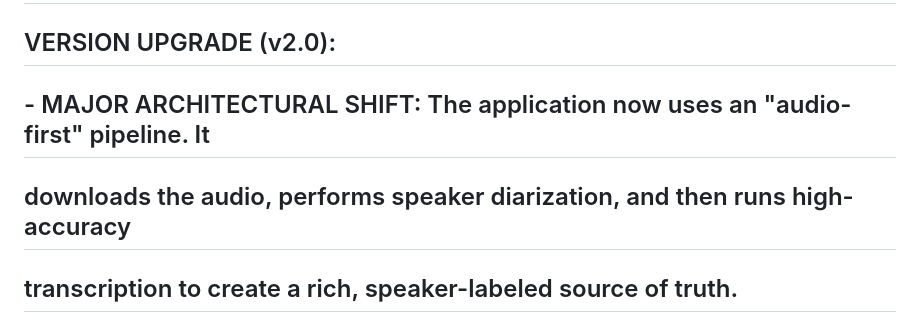
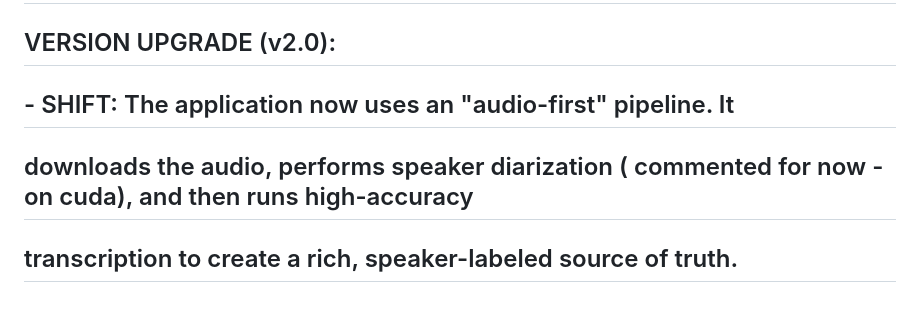
Before and after one commit to ankur-100/query_base_supercut, a Markdown page: readme.md, the part around the change. GitHub-like rendering.

```diff
--- a/readme.md
+++ b/readme.md
@@ -4,8 +4,8 @@
 ## This project is a complete codebase for the AI Video Supercut Generator.
 ##
 ## VERSION UPGRADE (v2.0):
-## - MAJOR ARCHITECTURAL SHIFT: The application now uses an "audio-first" pipeline. It
-##   downloads the audio, performs speaker diarization, and then runs high-accuracy
+## - SHIFT: The application now uses an "audio-first" pipeline. It
+##   downloads the audio, performs speaker diarization ( commented for now - on cuda), and then runs high-accuracy
 ##   transcription to create a rich, speaker-labeled source of truth.
 ## - SPEAKER DIARIZATION: Integrated `pyannote.audio` to identify who spoke when.
 ## - HIGH-ACCURACY TRANSCRIPTION: Upgraded to `WhisperX` for more precise word-level timestamps.
```
